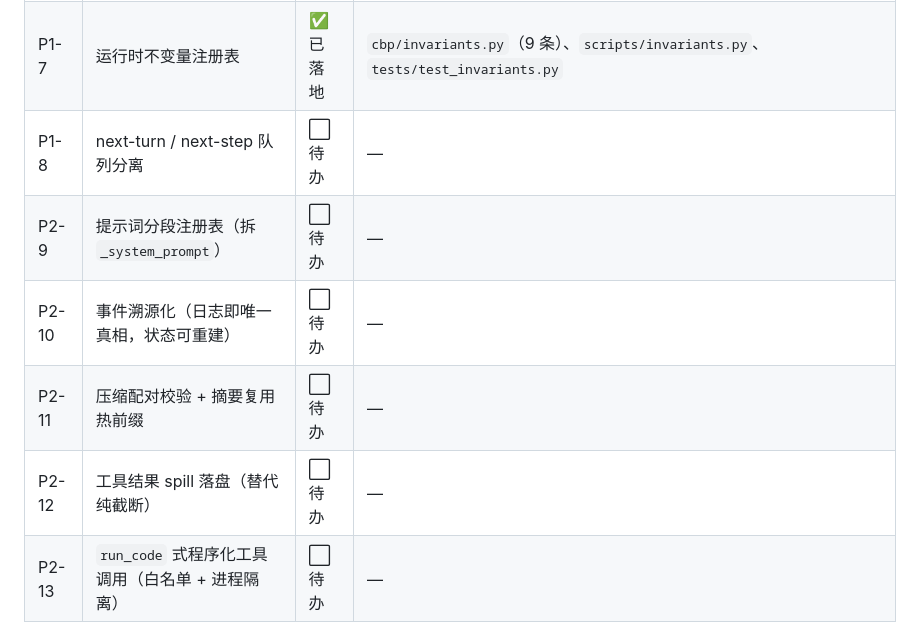
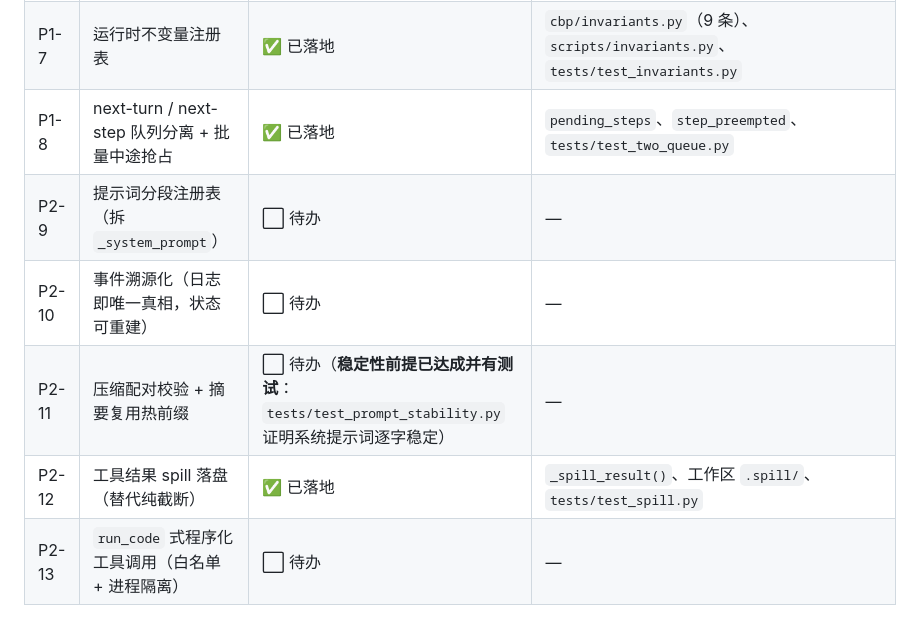
Before and after one commit to ogowoo/CopilotBridge_Agent, a Markdown page: docs/DSH-对比与借鉴.md, the part around the change. GitHub-like rendering.

```diff
--- a/docs/DSH-对比与借鉴.md
+++ b/docs/DSH-对比与借鉴.md
@@ -199,11 +199,11 @@ profile = bundle 顺序叠层。slot = 浏览器 UI 插槽；inspect provider =
 | P1-5 | 沙箱拒绝结构化（`FS_SANDBOX_*`） | ✅ 已落地 | `_sandbox_denied()`、`tests/test_sandbox_errors.py` |
 | P1-6 | 破坏性工具一次性审批（fail-closed、allowed-once） | ✅ 已落地 | `approvals` 表、`requires_approval()`、`approval_check` 回调、`/approvals` 路由、`tests/test_approval.py`（真机端到端未做：三类开关默认全关，需用户决策） |
 | P1-7 | 运行时不变量注册表 | ✅ 已落地 | `cbp/invariants.py`（9 条）、`scripts/invariants.py`、`tests/test_invariants.py` |
-| P1-8 | next-turn / next-step 队列分离 | ⬜ 待办 | — |
+| P1-8 | next-turn / next-step 队列分离 + 批量中途抢占 | ✅ 已落地 | `pending_steps`、`step_preempted`、`tests/test_two_queue.py` |
 | P2-9 | 提示词分段注册表（拆 `_system_prompt`） | ⬜ 待办 | — |
 | P2-10 | 事件溯源化（日志即唯一真相，状态可重建） | ⬜ 待办 | — |
-| P2-11 | 压缩配对校验 + 摘要复用热前缀 | ⬜ 待办 | — |
-| P2-12 | 工具结果 spill 落盘（替代纯截断） | ⬜ 待办 | — |
+| P2-11 | 压缩配对校验 + 摘要复用热前缀 | ⬜ 待办（**稳定性前提已达成并有测试**：`tests/test_prompt_stability.py` 证明系统提示词逐字稳定） | — |
+| P2-12 | 工具结果 spill 落盘（替代纯截断） | ✅ 已落地 | `_spill_result()`、工作区 `.spill/`、`tests/test_spill.py` |
 | P2-13 | `run_code` 式程序化工具调用（白名单 + 进程隔离） | ⬜ 待办 | — |
 
 **顺带修掉的真缺陷**（不在原计划内，由真实任务/评测暴露）：
```
Also changed, not shown: docs/TECHNICAL.md (+31 -0 lines).
